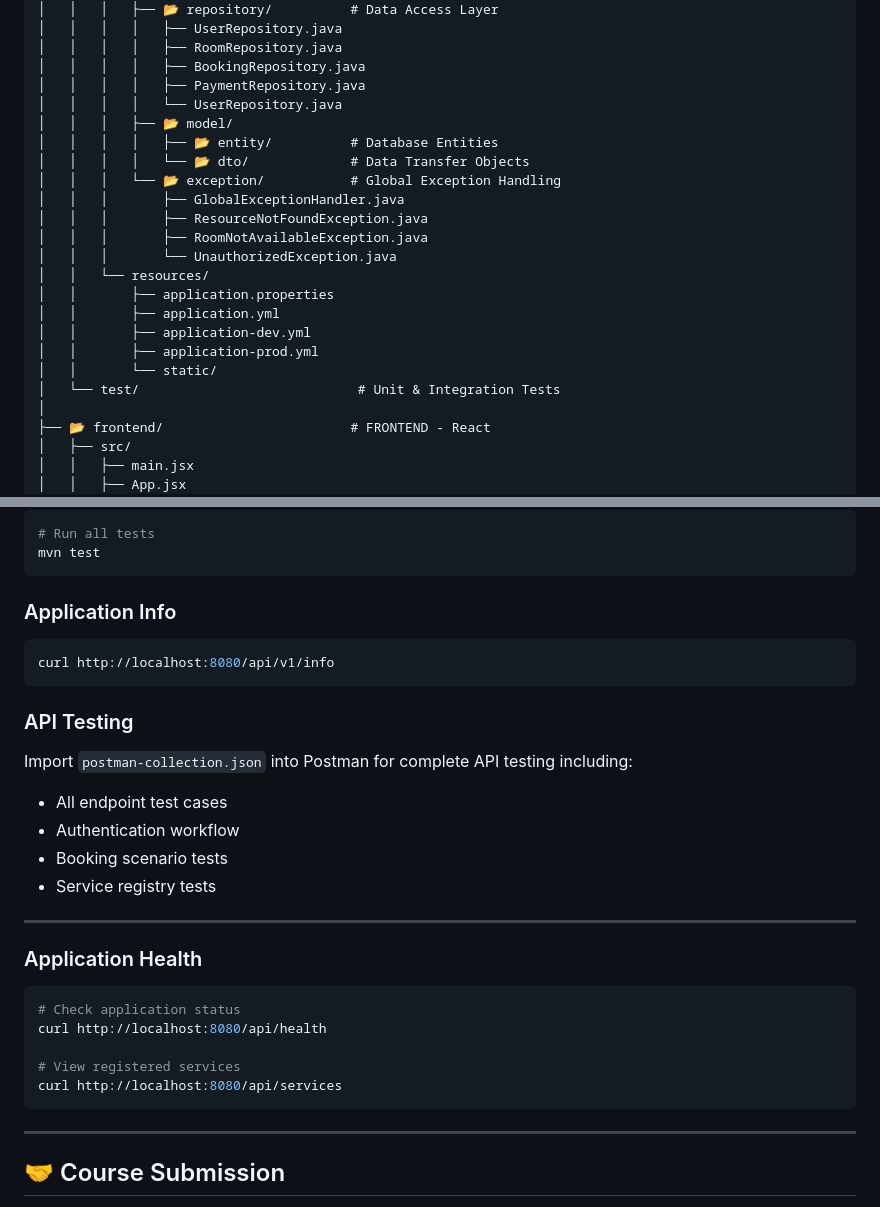
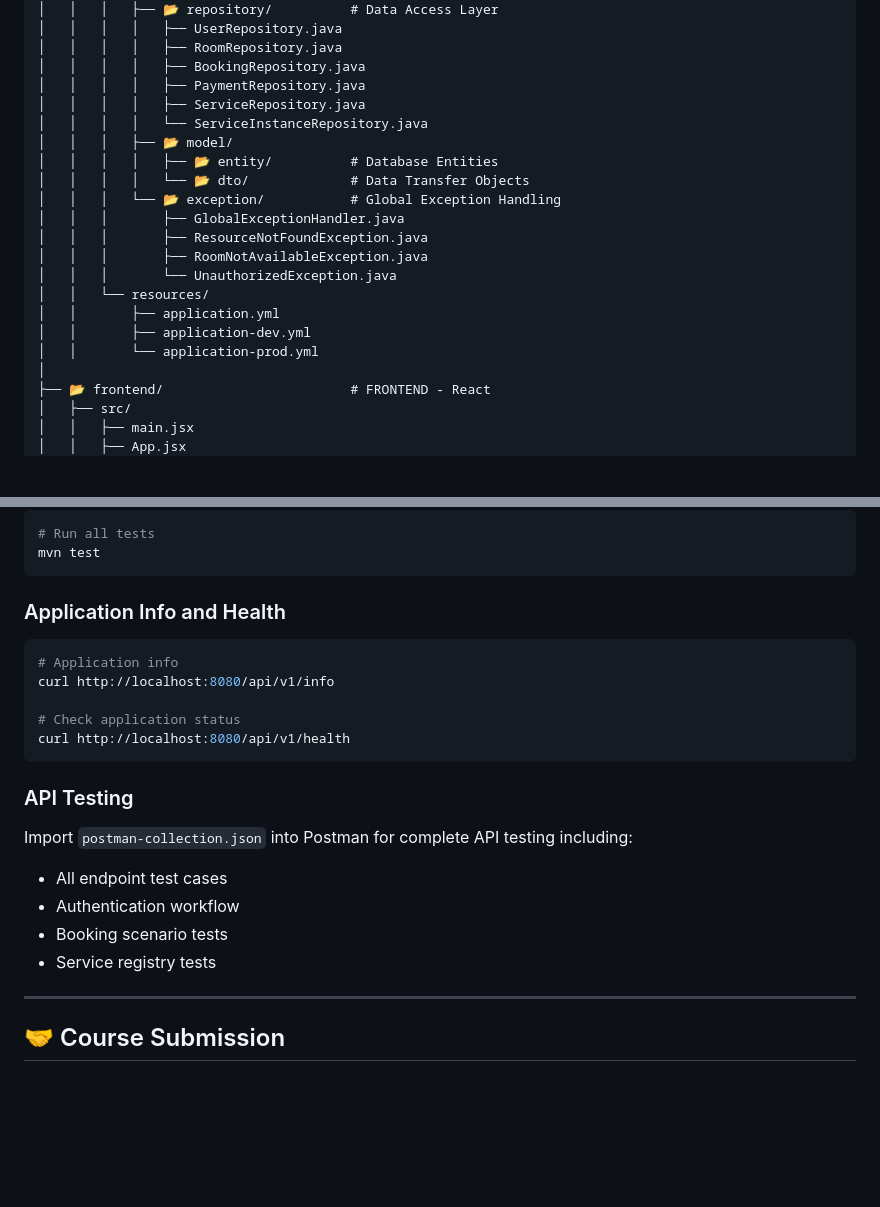
Before and after one commit to TonyAuYeung-star/COMP4442_Project, a Markdown page: README.md, 2 parts joined by grey strips. GitHub-like rendering; blank space fills up the shorter version.

````diff
--- a/README.md
+++ b/README.md
@@ -42,7 +42,8 @@ COMP4442_Project/
 │   │   │   │   ├── RoomRepository.java
 │   │   │   │   ├── BookingRepository.java
 │   │   │   │   ├── PaymentRepository.java
-│   │   │   │   └── UserRepository.java
+│   │   │   │   ├── ServiceRepository.java
+│   │   │   │   └── ServiceInstanceRepository.java
 │   │   │   ├── 📂 model/
 │   │   │   │   ├── 📂 entity/          # Database Entities
 │   │   │   │   └── 📂 dto/             # Data Transfer Objects
@@ -52,12 +53,9 @@ COMP4442_Project/
 │   │   │       ├── RoomNotAvailableException.java
 │   │   │       └── UnauthorizedException.java
 │   │   └── resources/
-│   │       ├── application.properties
 │   │       ├── application.yml
 │   │       ├── application-dev.yml
-│   │       ├── application-prod.yml
-│   │       └── static/
-│   └── test/                            # Unit & Integration Tests
+│   │       └── application-prod.yml
 │
 ├── 📂 frontend/                        # FRONTEND - React
 │   ├── src/
@@ -263,9 +291,13 @@ java -jar comp4442-project.jar --spring.profiles.active=prod
 mvn test
 ```
 
-### Application Info
+### Application Info and Health
 ```bash
+# Application info
 curl http://localhost:8080/api/v1/info
+
+# Check application status
+curl http://localhost:8080/api/v1/health
 ```
 
 ### API Testing
@@ -274,18 +306,6 @@ Import `postman-collection.json` into Postman for complete API testing including
 - Authentication workflow
 - Booking scenario tests
 - Service registry tests
-
----
-
-
-### Application Health
-```bash
-# Check application status
-curl http://localhost:8080/api/health
-
-# View registered services
-curl http://localhost:8080/api/services
-```
 
 ---
 
````
Also changed, not shown: other parts of README.md (+47 -17 lines), READMEv2.md (deleted, +0 -456 lines).
